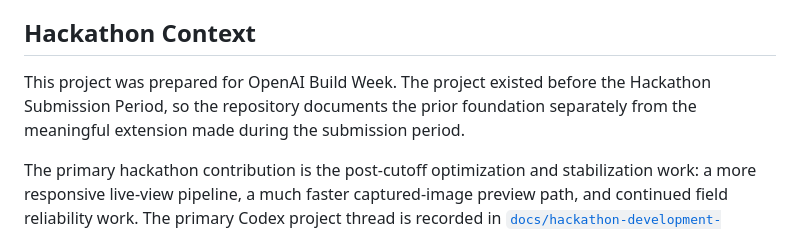
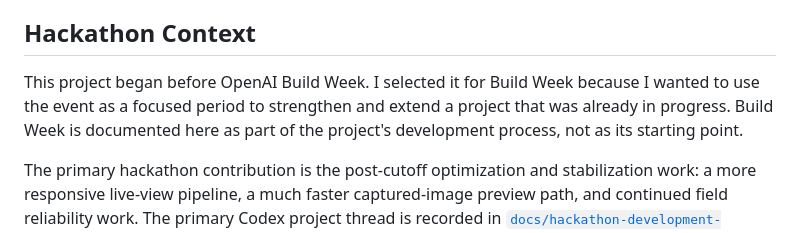
Before and after one commit to junsu2313/Legacy-DSLR-Remote-Control, a Markdown page: README.md, the part around the change. Drawn GitHub-style.

Commit message:
docs: frame Build Week as a development phase

```diff
--- a/README.md
+++ b/README.md
@@ -108,7 +108,7 @@ If you want to try this project in practice, show the repository to an AI assist
 
 ## Hackathon Context
 
-This project was prepared for OpenAI Build Week. The project existed before the Hackathon Submission Period, so the repository documents the prior foundation separately from the meaningful extension made during the submission period.
+This project began before OpenAI Build Week. I selected it for Build Week because I wanted to use the event as a focused period to strengthen and extend a project that was already in progress. Build Week is documented here as part of the project's development process, not as its starting point.
 
 The primary hackathon contribution is the post-cutoff optimization and stabilization work: a more responsive live-view pipeline, a much faster captured-image preview path, and continued field reliability work. The primary Codex project thread is recorded in [`docs/hackathon-development-history-2026-07-19.md`](docs/hackathon-development-history-2026-07-19.md).
 
```
